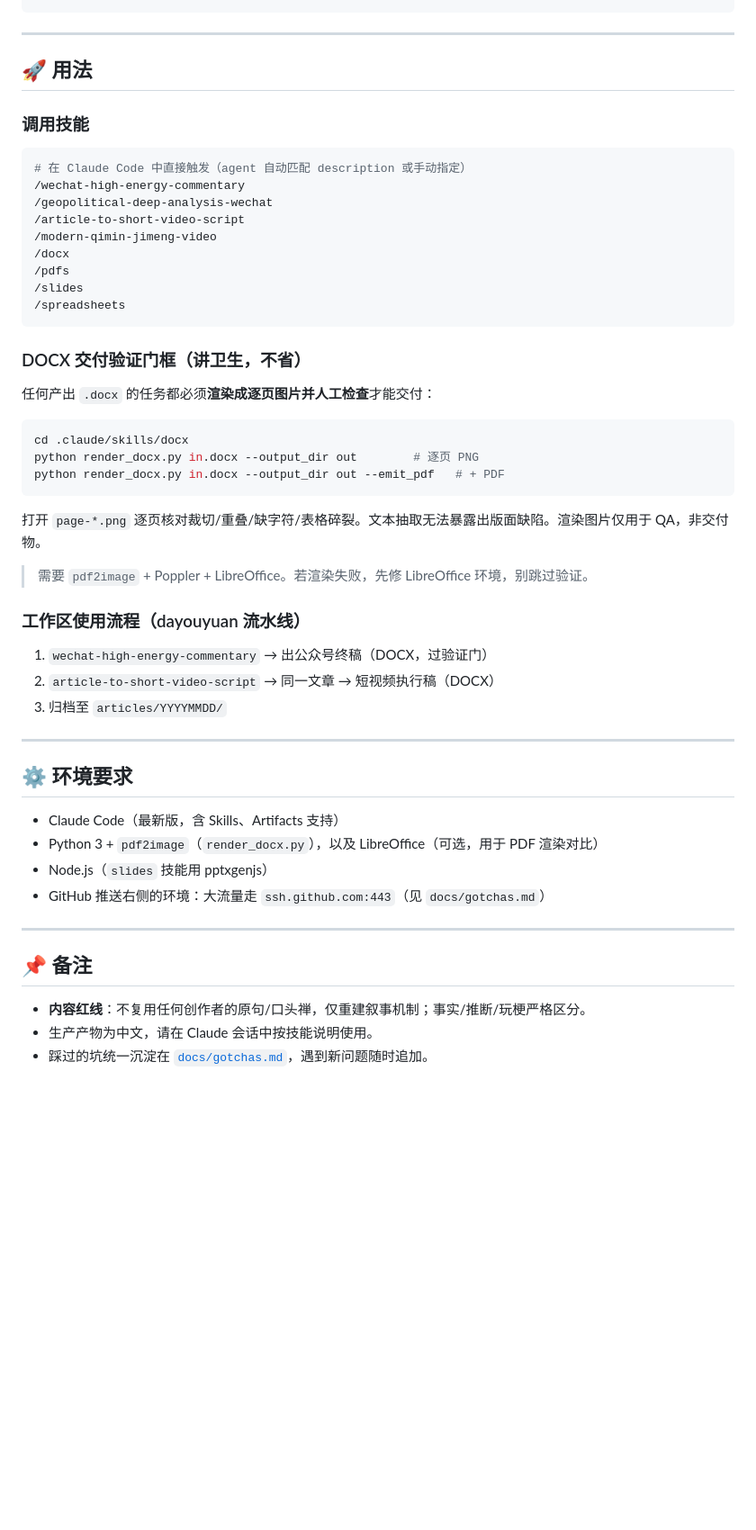
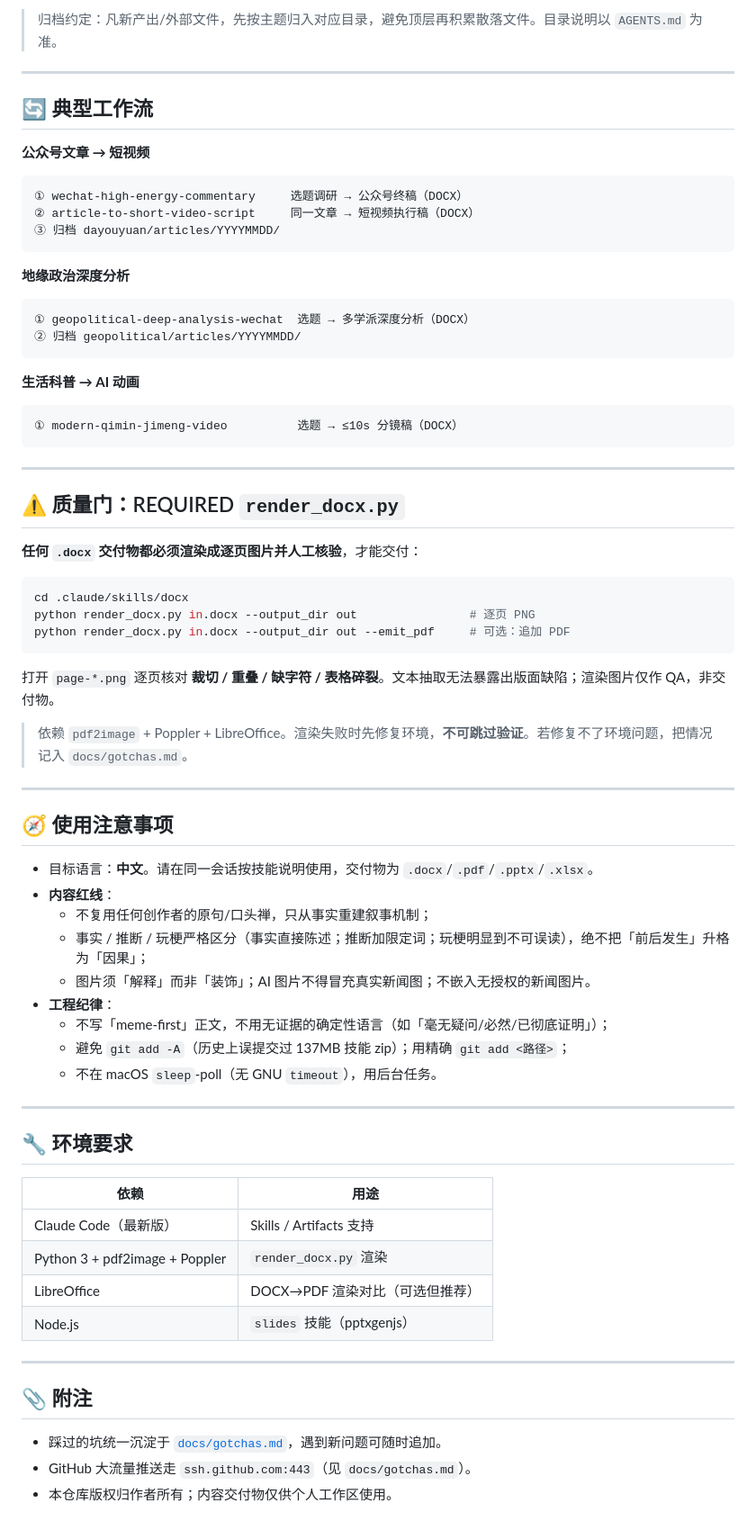
Before and after one commit to 1998x-stack/content-prod-lab, a Markdown page: README.md, the part around one of its changes. Shown at 90% size. GitHub-like rendering; blank space fills up the shorter version.

````diff
--- a/README.md
+++ b/README.md
@@ -53,56 +82,75 @@ content-prod-lab/
+> 归档约定：凡新产出/外部文件，先按主题归入对应目录，避免顶层再积累散落文件。目录说明以 `AGENTS.md` 为准。
+
+---
+
+## 🔄 典型工作流
+
+**公众号文章 → 短视频**
+
+```
+① wechat-high-energy-commentary     选题调研 → 公众号终稿（DOCX）
+② article-to-short-video-script     同一文章 → 短视频执行稿（DOCX）
+③ 归档 dayouyuan/articles/YYYYMMDD/
+```
+
+**地缘政治深度分析**
+
+```
+① geopolitical-deep-analysis-wechat  选题 → 多学派深度分析（DOCX）
+② 归档 geopolitical/articles/YYYYMMDD/
+```
+
+**生活科普 → AI 动画**
+
+```
+① modern-qimin-jimeng-video          选题 → ≤10s 分镜稿（DOCX）
 ```
 
 ---
 
-## 🚀 用法
+## ⚠️ 质量门：REQUIRED `render_docx.py`
 
-### 调用技能
-
-```bash
-# 在 Claude Code 中直接触发（agent 自动匹配 description 或手动指定）
-/wechat-high-energy-commentary
-/geopolitical-deep-analysis-wechat
-/article-to-short-video-script
-/modern-qimin-jimeng-video
-/docx
-/pdfs
-/slides
-/spreadsheets
-```
-
-### DOCX 交付验证门框（讲卫生，不省）
-
-任何产出 `.docx` 的任务都必须**渲染成逐页图片并人工检查**才能交付：
+**任何 `.docx` 交付物都必须渲染成逐页图片并人工核验**，才能交付：
 
 ```bash
 cd .claude/skills/docx
-python render_docx.py in.docx --output_dir out        # 逐页 PNG
-python render_docx.py in.docx --output_dir out --emit_pdf   # + PDF
+python render_docx.py in.docx --output_dir out                # 逐页 PNG
+python render_docx.py in.docx --output_dir out --emit_pdf     # 可选：追加 PDF
 ```
 
-打开 `page-*.png` 逐页核对裁切/重叠/缺字符/表格碎裂。文本抽取无法暴露出版面缺陷。渲染图片仅用于 QA，非交付物。
+打开 `page-*.png` 逐页核对 **裁切 / 重叠 / 缺字符 / 表格碎裂**。文本抽取无法暴露出版面缺陷；渲染图片仅作 QA，非交付物。
 
-> 需要 `pdf2image` + Poppler + LibreOffice。若渲染失败，先修 LibreOffice 环境，别跳过验证。
-
-### 工作区使用流程（dayouyuan 流水线）
-
-1. `wechat-high-energy-commentary` → 出公众号终稿（DOCX，过验证门）
-2. `article-to-short-video-script` → 同一文章 → 短视频执行稿（DOCX）
-3. 归档至 `articles/YYYYMMDD/`
+> 依赖 `pdf2image` + Poppler + LibreOffice。渲染失败时先修复环境，**不可跳过验证**。若修复不了环境问题，把情况记入 `docs/gotchas.md`。
 
 ---
 
-## ⚙️ 环境要求
+## 🧭 使用注意事项
 
-- Claude Code（最新版，含 Skills、Artifacts 支持）
-- Python 3 + `pdf2image`（`render_docx.py`），以及 LibreOffice（可选，用于 PDF 渲染对比）
-- Node.js（`slides` 技能用 pptxgenjs）
-- GitHub 推送右侧的环境：大流量走 `ssh.github.com:443`（见 `docs/gotchas.md`）
+- 目标语言：**中文**。请在同一会话按技能说明使用，交付物为 `.docx`/`.pdf`/`.pptx`/`.xlsx`。
+- **内容红线**：
+  - 不复用任何创作者的原句/口头禅，只从事实重建叙事机制；
+  - 事实 / 推断 / 玩梗严格区分（事实直接陈述；推断加限定词；玩梗明显到不可误读），绝不把「前后发生」升格为「因果」；
+  - 图片须「解释」而非「装饰」；AI 图片不得冒充真实新闻图；不嵌入无授权的新闻图片。
+- **工程纪律**：
+  - 不写「meme-first」正文，不用无证据的确定性语言（如「毫无疑问/必然/已彻底证明」）；
+  - 避免 `git add -A`（历史上误提交过 137MB 技能 zip）；用精确 `git add <路径>`；
+  - 不在 macOS `sleep`-poll（无 GNU `timeout`），用后台任务。
 
 ---
 
-## 📌 备注
+## 🔧 环境要求
 
-- **内容红线**：不复用任何创作者的原句/口头禅，仅重建叙事机制；事实/推断/玩梗严格区分。
-- 生产产物为中文，请在 Claude 会话中按技能说明使用。
-- 踩过的坑统一沉淀在 [`docs/gotchas.md`](docs/gotchas.md)，遇到新问题随时追加。
+| 依赖 | 用途 |
+|------|------|
+| Claude Code（最新版） | Skills / Artifacts 支持 |
+| Python 3 + pdf2image + Poppler | `render_docx.py` 渲染 |
+| LibreOffice | DOCX→PDF 渲染对比（可选但推荐） |
+| Node.js | `slides` 技能（pptxgenjs） |
+
+---
+
+## 📎 附注
+
+- 踩过的坑统一沉淀于 [`docs/gotchas.md`](docs/gotchas.md)，遇到新问题可随时追加。
+- GitHub 大流量推送走 `ssh.github.com:443`（见 `docs/gotchas.md`）。
+- 本仓库版权归作者所有；内容交付物仅供个人工作区使用。
````
Also changed, not shown: other parts of README.md (+67 -38 lines).
